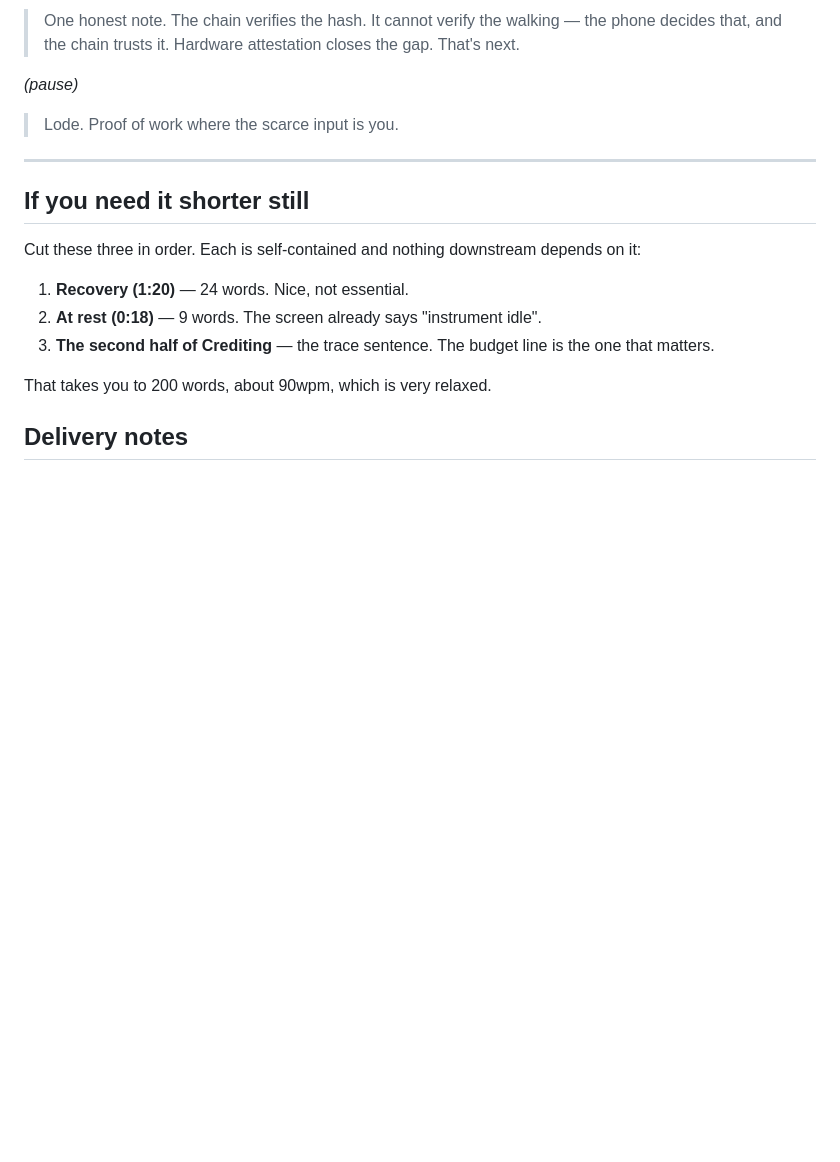
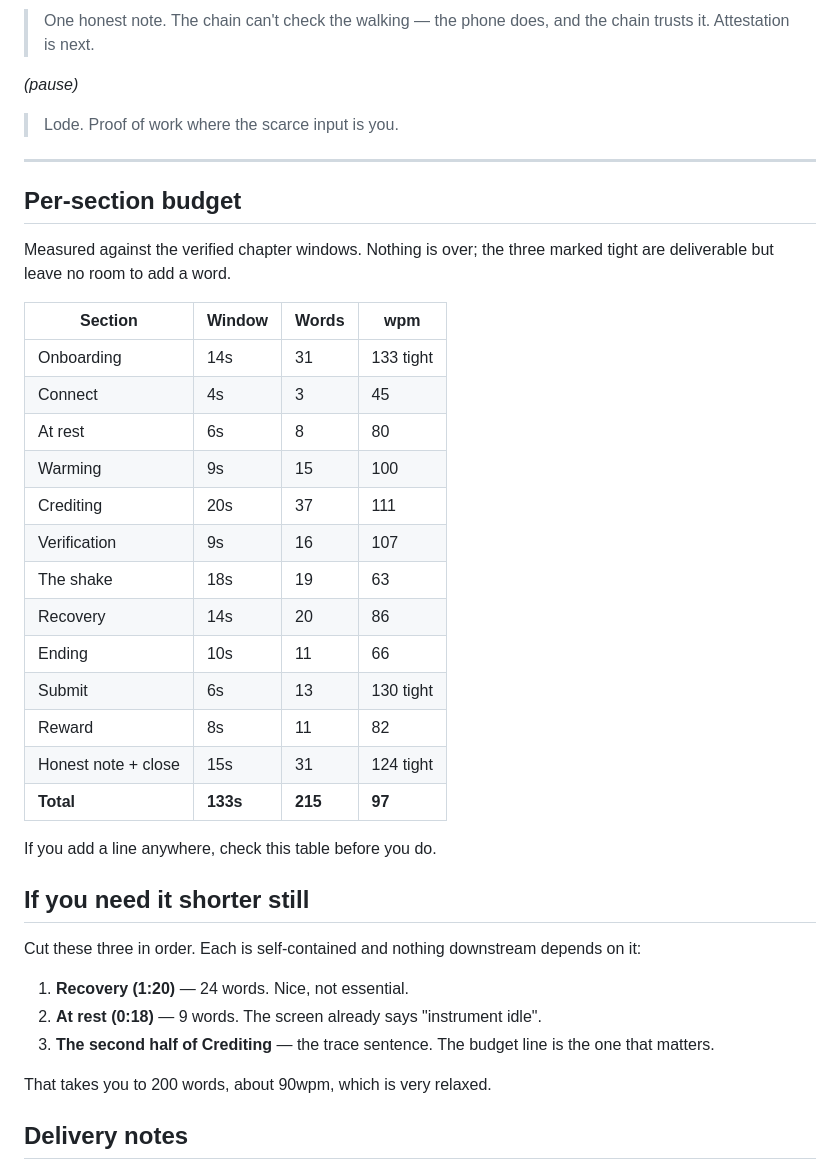
Before and after one commit to Lideeyah/lode, a Markdown page: demo/voiceover-script.md, the part around one of its changes. GitHub-like rendering; blank space fills up the shorter version.

Commit message:
Trim the honest note back into its window
Across three edits this section grew from 29 words to 40 — a
signpost, then a fix for an ambiguous pronoun and a homophone — and
every one of those words landed in the only section that had no
slack. At 160wpm it was the single unspeakable part of the script.

Now 31 words including the close, at 124wpm. Adds a per-section
budget table so the next change is checked against its window rather
than against the total.

```diff
--- a/demo/voiceover-script.md
+++ b/demo/voiceover-script.md
@@ -119,13 +119,35 @@ numbers on screen are the argument.
 
-> One honest note. The chain verifies the hash. It cannot verify the
-> walking — the phone decides that, and the chain trusts it. Hardware
-> attestation closes the gap. That's next.
+> One honest note. The chain can't check the walking — the phone does,
+> and the chain trusts it. Attestation is next.
 
 *(pause)*
 
 > Lode. Proof of work where the scarce input is you.
 
 ---
+
+## Per-section budget
+
+Measured against the verified chapter windows. Nothing is over; the three
+marked tight are deliverable but leave no room to add a word.
+
+| Section | Window | Words | wpm |
+|---|---|---|---|
+| Onboarding | 14s | 31 | 133 tight |
+| Connect | 4s | 3 | 45 |
+| At rest | 6s | 8 | 80 |
+| Warming | 9s | 15 | 100 |
+| Crediting | 20s | 37 | 111 |
+| Verification | 9s | 16 | 107 |
+| The shake | 18s | 19 | 63 |
+| Recovery | 14s | 20 | 86 |
+| Ending | 10s | 11 | 66 |
+| Submit | 6s | 13 | 130 tight |
+| Reward | 8s | 11 | 82 |
+| Honest note + close | 15s | 31 | 124 tight |
+| **Total** | **133s** | **215** | **97** |
+
+If you add a line anywhere, check this table before you do.
 
 ## If you need it shorter still
 
```
Also changed, not shown: other parts of demo/voiceover-script.md (+2 -2 lines).
